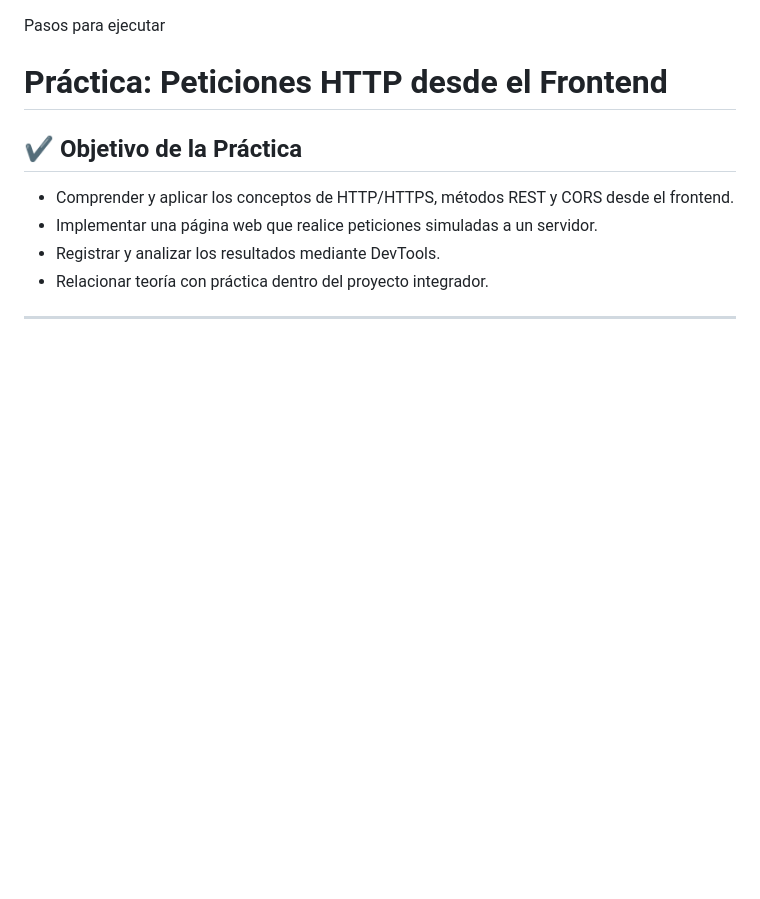
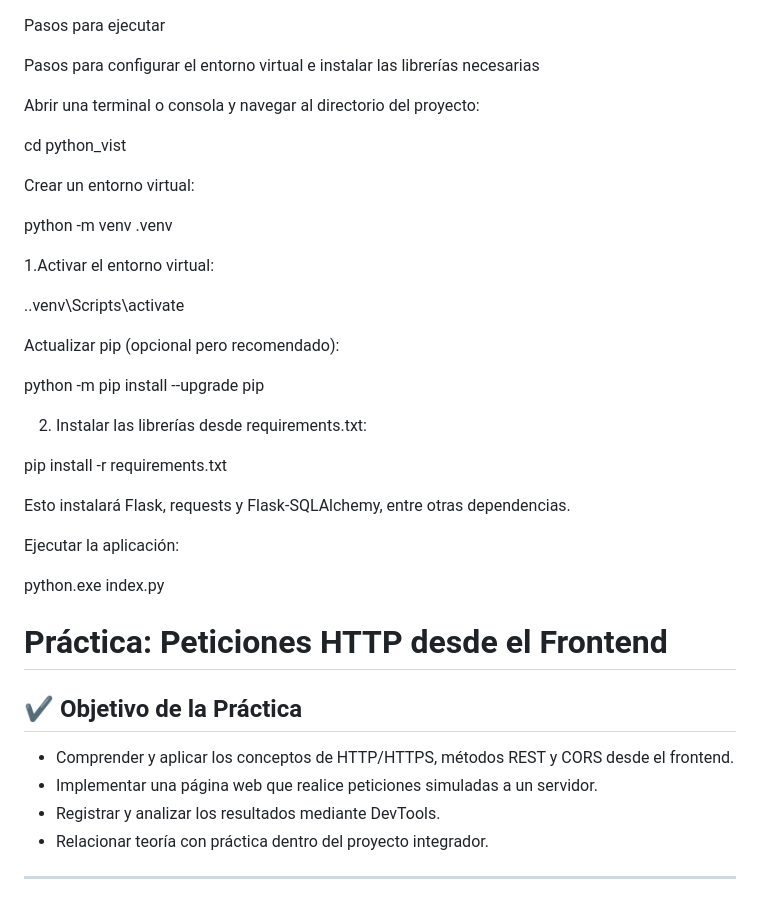
Before and after one commit to Yamfeild/Practica3_Estructura_Datos, a Markdown page: README.md, the part around the change. GitHub-like rendering; blank space fills up the shorter version.

```diff
--- a/README.md
+++ b/README.md
@@ -1,4 +1,33 @@
 Pasos para ejecutar
+
+Pasos para configurar el entorno virtual e instalar las librerías necesarias
+
+Abrir una terminal o consola y navegar al directorio del proyecto:
+
+cd python_vist
+
+Crear un entorno virtual:
+
+python -m venv .venv
+
+1.Activar el entorno virtual:
+
+.\.venv\Scripts\activate
+
+Actualizar pip (opcional pero recomendado):
+
+python -m pip install --upgrade pip
+
+
+2. Instalar las librerías desde requirements.txt:
+
+pip install -r requirements.txt
+
+Esto instalará Flask, requests y Flask-SQLAlchemy, entre otras dependencias.
+
+Ejecutar la aplicación:
+
+python.exe index.py
 
 
 # Práctica: Peticiones HTTP desde el Frontend
```
